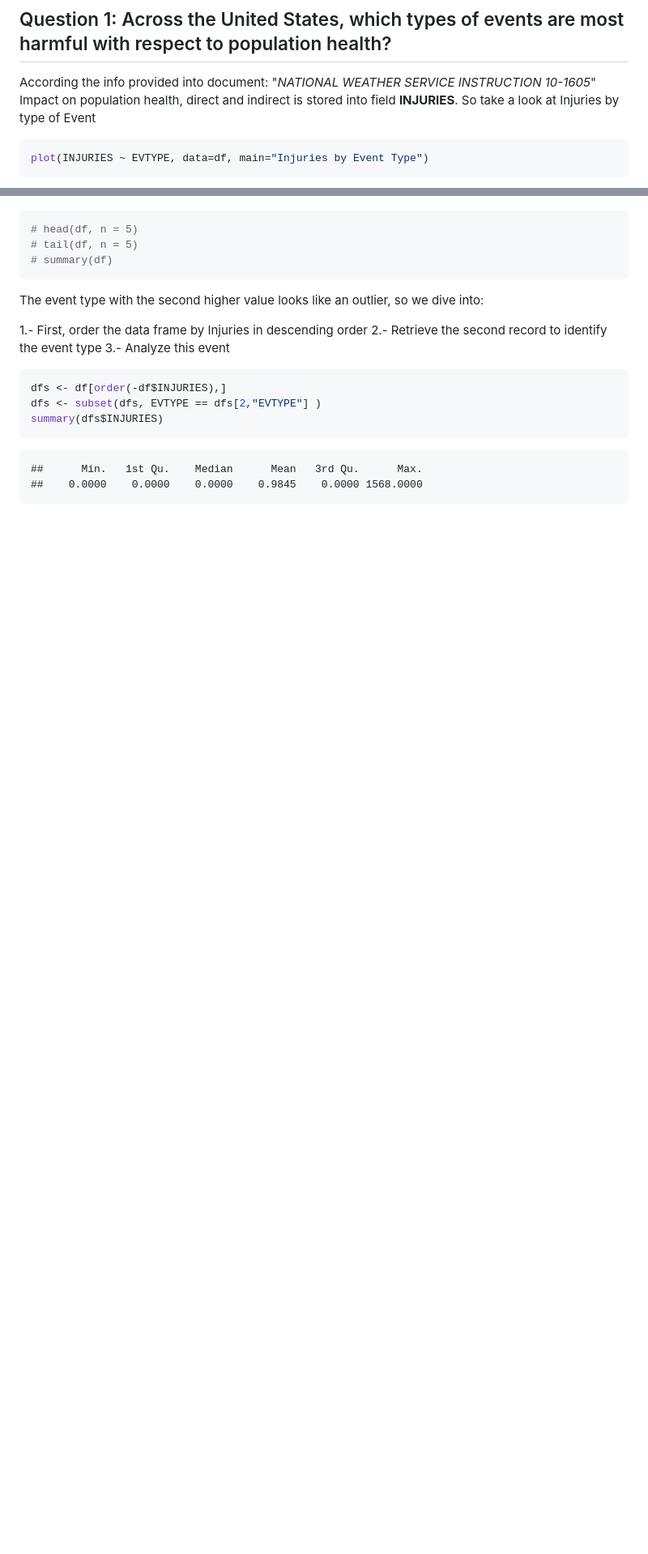
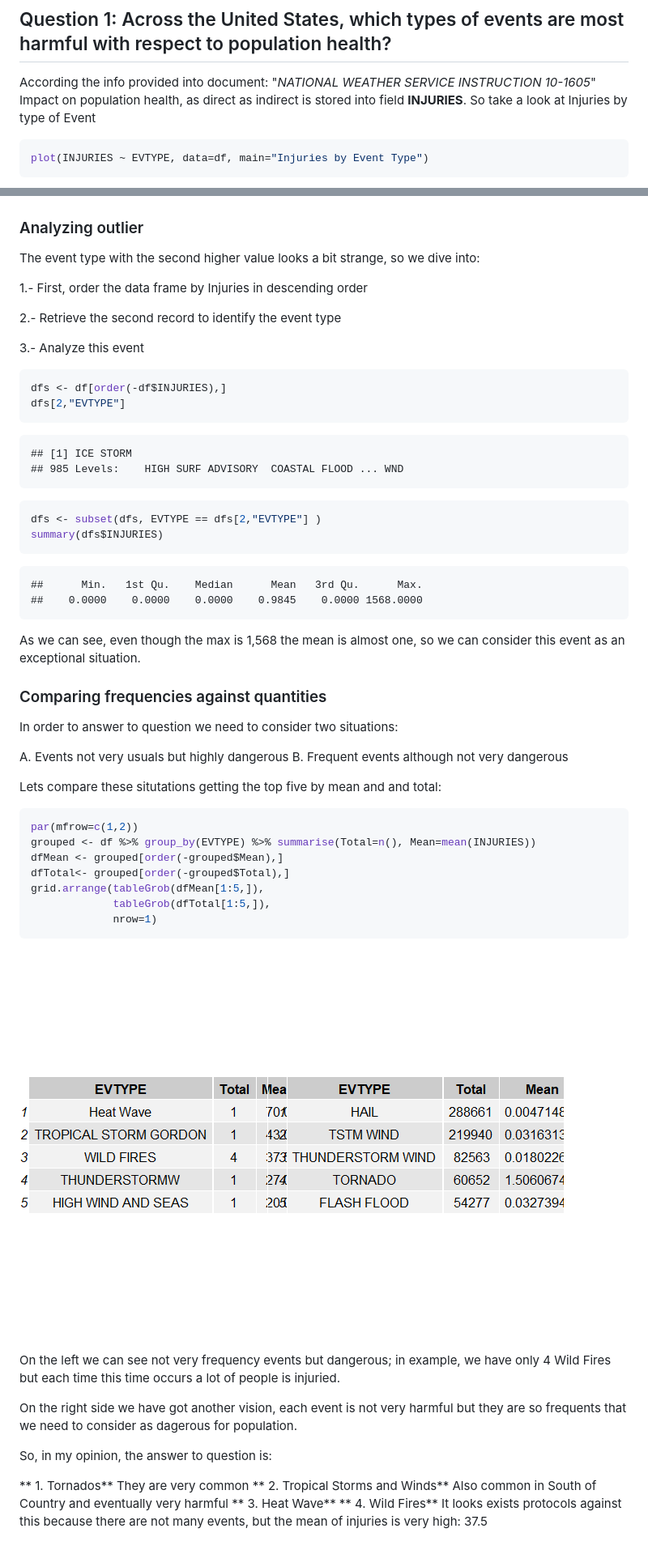
Before and after one commit to Grandez/DS_PA2_RPub, a Markdown page: doc/PA2.md, 2 parts joined by grey strips. Shown: that part at 81% size. Rendered like a GitHub page; pictures changed too: doc/images/unnamed-chunk-5-1.png (added); blank space fills up the shorter version.

Commit message:
Question 2

````diff
--- a/doc/PA2.md
+++ b/doc/PA2.md
@@ -124,7 +125,7 @@ summary(df)
 
 ## Question 1: Across the United States, which types of events are most harmful with respect to population health?
 
-According the info provided into document: "*NATIONAL WEATHER SERVICE INSTRUCTION 10-1605*" Impact on population health, direct and indirect is stored into field **INJURIES**. So take a look at Injuries by type of Event
+According the info provided into document: "*NATIONAL WEATHER SERVICE INSTRUCTION 10-1605*" Impact on population health, as direct as indirect is stored into field **INJURIES**. So take a look at Injuries by type of Event
 
 
 
@@ -134,21 +135,28 @@ plot(INJURIES ~ EVTYPE, data=df, main="Injuries by Event Type")
 
 ![](images/unnamed-chunk-3-1.png)<!-- -->
 
-```r
-# head(df, n = 5)
-# tail(df, n = 5)
-# summary(df)
-```
+### Analyzing outlier
 
-The event type with the second higher value looks like an outlier, so we dive into:
+The event type with the second higher value looks a bit strange, so we dive into:
 
 1.- First, order the data frame by Injuries in descending order
+
 2.- Retrieve the second record to identify the event type
+
 3.- Analyze this event
 
 
 ```r
 dfs <- df[order(-df$INJURIES),]
+dfs[2,"EVTYPE"]
+```
+
+```
+## [1] ICE STORM
+## 985 Levels:    HIGH SURF ADVISORY  COASTAL FLOOD ... WND
+```
+
+```r
 dfs <- subset(dfs, EVTYPE == dfs[2,"EVTYPE"] )
 summary(dfs$INJURIES)
 ```
@@ -157,3 +165,39 @@ summary(dfs$INJURIES)
 ##      Min.   1st Qu.    Median      Mean   3rd Qu.      Max.
 ##    0.0000    0.0000    0.0000    0.9845    0.0000 1568.0000
 ```
+
+As we can see, even though the max is 1,568 the mean is almost one, so we can consider this event as an exceptional situation.
+
+
+### Comparing frequencies against quantities
+
+In order to answer to question we need to consider two situations:
+
+A. Events not very usuals but highly dangerous
+B. Frequent events although not very dangerous
+
+Lets compare these situtations getting the top five by mean and and total:
+
+
+```r
+par(mfrow=c(1,2))
+grouped <- df %>% group_by(EVTYPE) %>% summarise(Total=n(), Mean=mean(INJURIES))
+dfMean <- grouped[order(-grouped$Mean),]
+dfTotal<- grouped[order(-grouped$Total),]
+grid.arrange(tableGrob(dfMean[1:5,]),
+             tableGrob(dfTotal[1:5,]),
+             nrow=1)
+```
+
+![](images/unnamed-chunk-5-1.png)<!-- -->
+
+On the left we can see not very frequency events but dangerous; in example,  we have only 4 Wild Fires but each time this time occurs a lot of people is injuried.
+
+On the right side we have got another vision, each event is not very harmful but they are so frequents that we need to consider as dagerous for population.
+
+So, in my opinion, the answer to question is:
+
+** 1. Tornados** They are very common
+** 2. Tropical Storms and Winds** Also common in South of Country and eventually very harmful
+** 3. Heat Wave**
+** 4. Wild Fires** It looks exists protocols against this because there are not many events, but the mean of injuries is very high: 37.5
````
Also changed, not shown: other parts of doc/PA2.md (+1 -0 lines), 2 other files.
